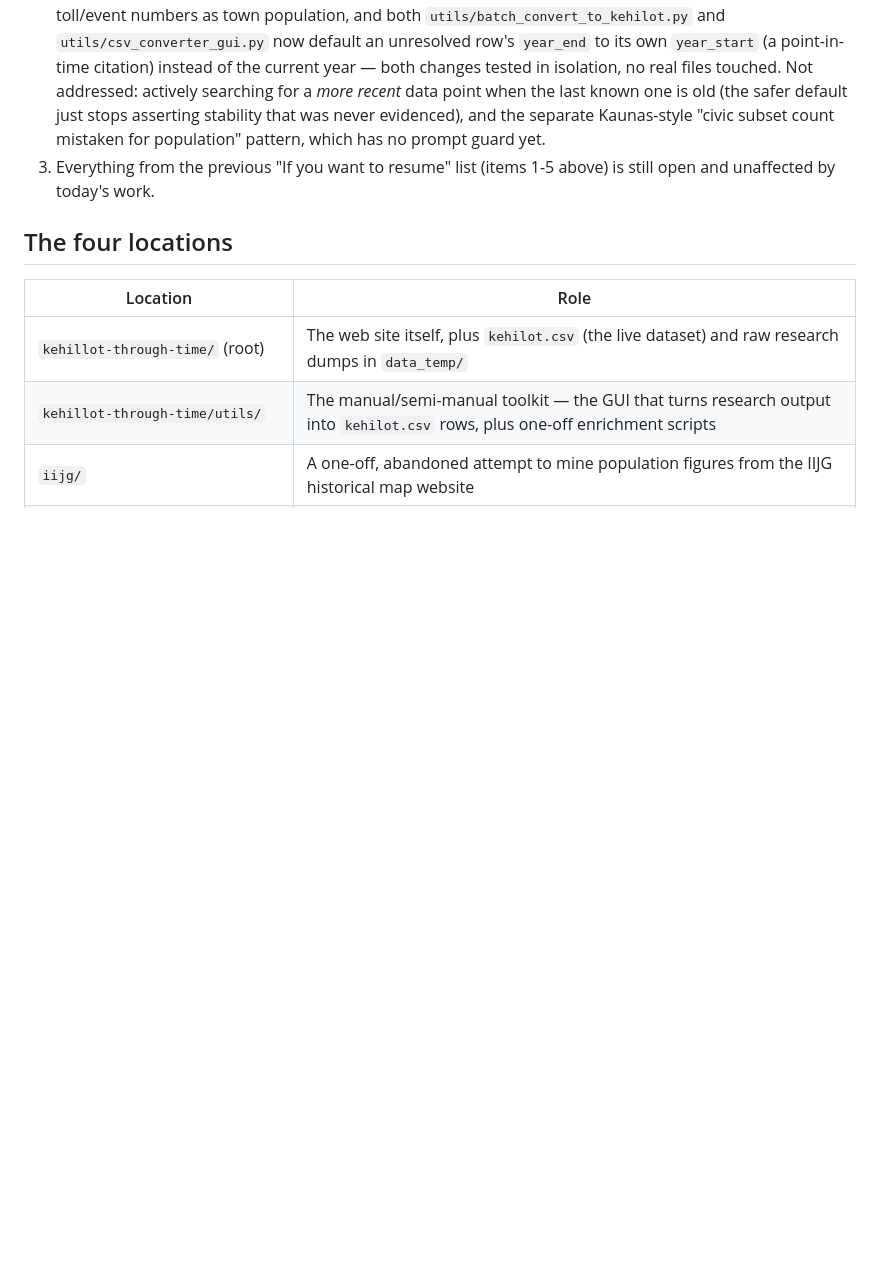
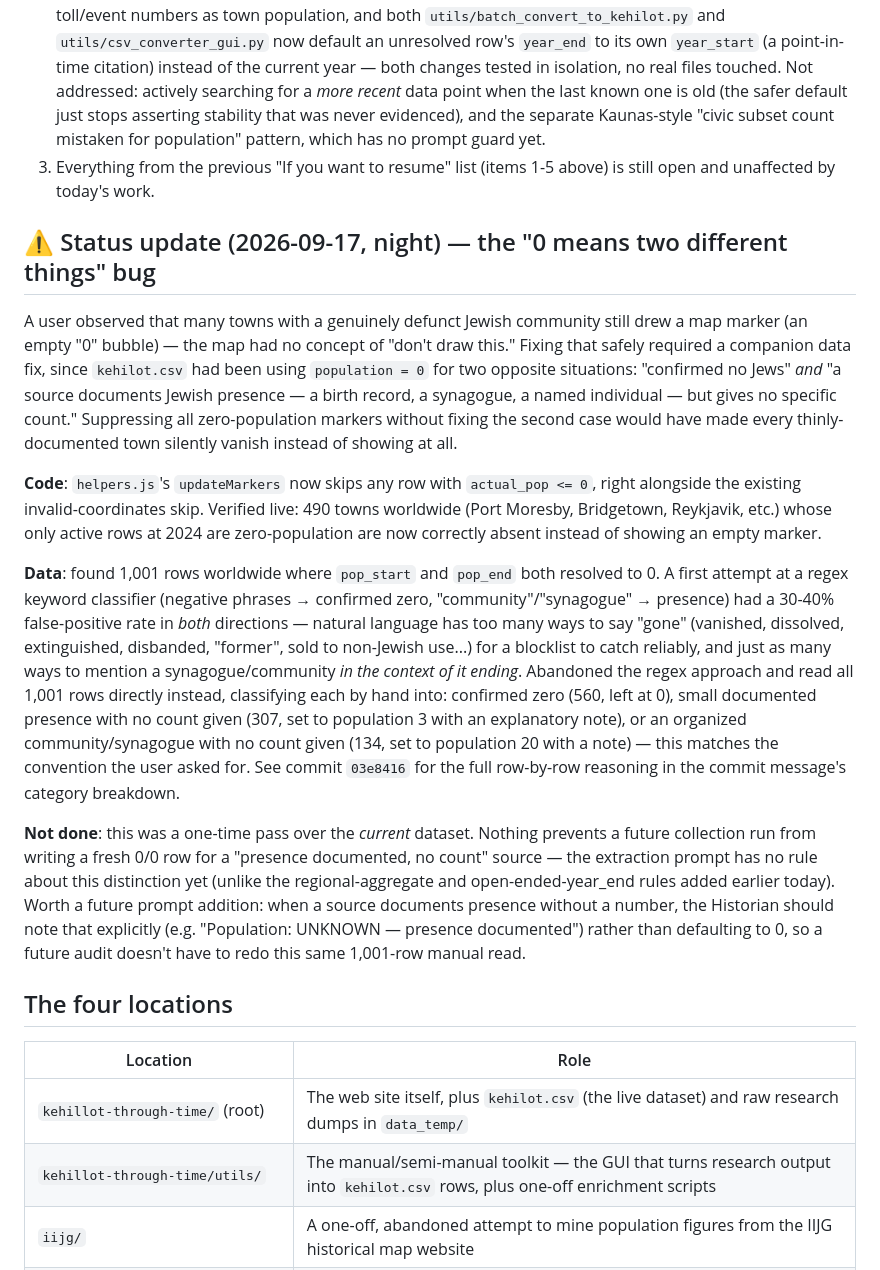
Before and after one commit to softwine-ltd/kehillot-through-time, a Markdown page: DATA_COLLECTION_PIPELINE.md, the part around the change. Drawn GitHub-style; blank space fills up the shorter version.

Commit message:
Document the zero-population marker/data fix
Co-Authored-By: Claude Sonnet 5 <noreply@anthropic.com>

```diff
--- a/DATA_COLLECTION_PIPELINE.md
+++ b/DATA_COLLECTION_PIPELINE.md
@@ -432,6 +432,41 @@ post-war citation at all (an honest gap now, not a fabricated one) rather than r
 3. Everything from the previous "If you want to resume" list (items 1-5 above) is still open and
    unaffected by today's work.
 
+## ⚠️ Status update (2026-09-17, night) — the "0 means two different things" bug
+
+A user observed that many towns with a genuinely defunct Jewish community still drew a map
+marker (an empty "0" bubble) — the map had no concept of "don't draw this." Fixing that safely
+required a companion data fix, since `kehilot.csv` had been using `population = 0` for two
+opposite situations: "confirmed no Jews" *and* "a source documents Jewish presence — a birth
+record, a synagogue, a named individual — but gives no specific count." Suppressing all
+zero-population markers without fixing the second case would have made every thinly-documented
+town silently vanish instead of showing at all.
+
+**Code**: `helpers.js`'s `updateMarkers` now skips any row with `actual_pop <= 0`, right alongside
+the existing invalid-coordinates skip. Verified live: 490 towns worldwide (Port Moresby,
+Bridgetown, Reykjavik, etc.) whose only active rows at 2024 are zero-population are now correctly
+absent instead of showing an empty marker.
+
+**Data**: found 1,001 rows worldwide where `pop_start` and `pop_end` both resolved to 0. A first
+attempt at a regex keyword classifier (negative phrases → confirmed zero, "community"/"synagogue"
+→ presence) had a 30-40% false-positive rate in *both* directions — natural language has too many
+ways to say "gone" (vanished, dissolved, extinguished, disbanded, "former", sold to non-Jewish
+use...) for a blocklist to catch reliably, and just as many ways to mention a synagogue/community
+*in the context of it ending*. Abandoned the regex approach and read all 1,001 rows directly
+instead, classifying each by hand into: confirmed zero (560, left at 0), small documented presence
+with no count given (307, set to population 3 with an explanatory note), or an organized
+community/synagogue with no count given (134, set to population 20 with a note) — this matches the
+convention the user asked for. See commit `03e8416` for the full row-by-row reasoning in the
+commit message's category breakdown.
+
+**Not done**: this was a one-time pass over the *current* dataset. Nothing prevents a future
+collection run from writing a fresh 0/0 row for a "presence documented, no count" source — the
+extraction prompt has no rule about this distinction yet (unlike the regional-aggregate and
+open-ended-year_end rules added earlier today). Worth a future prompt addition: when a source
+documents presence without a number, the Historian should note that explicitly (e.g. "Population:
+UNKNOWN — presence documented") rather than defaulting to 0, so a future audit doesn't have to
+redo this same 1,001-row manual read.
+
 ## The four locations
 
 | Location | Role |
```
